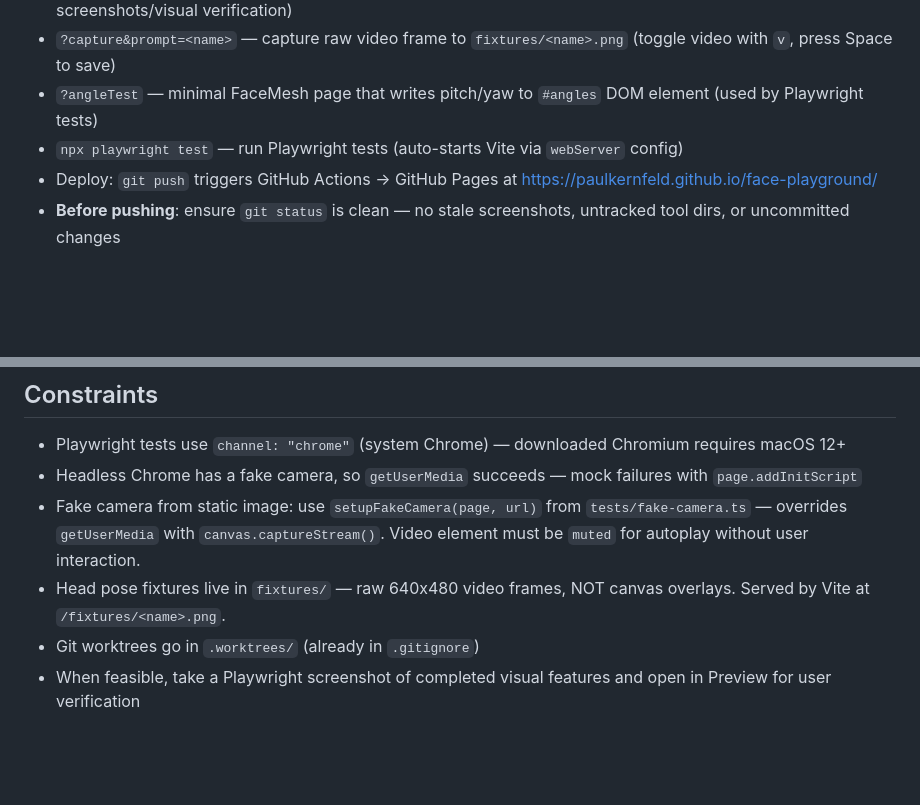
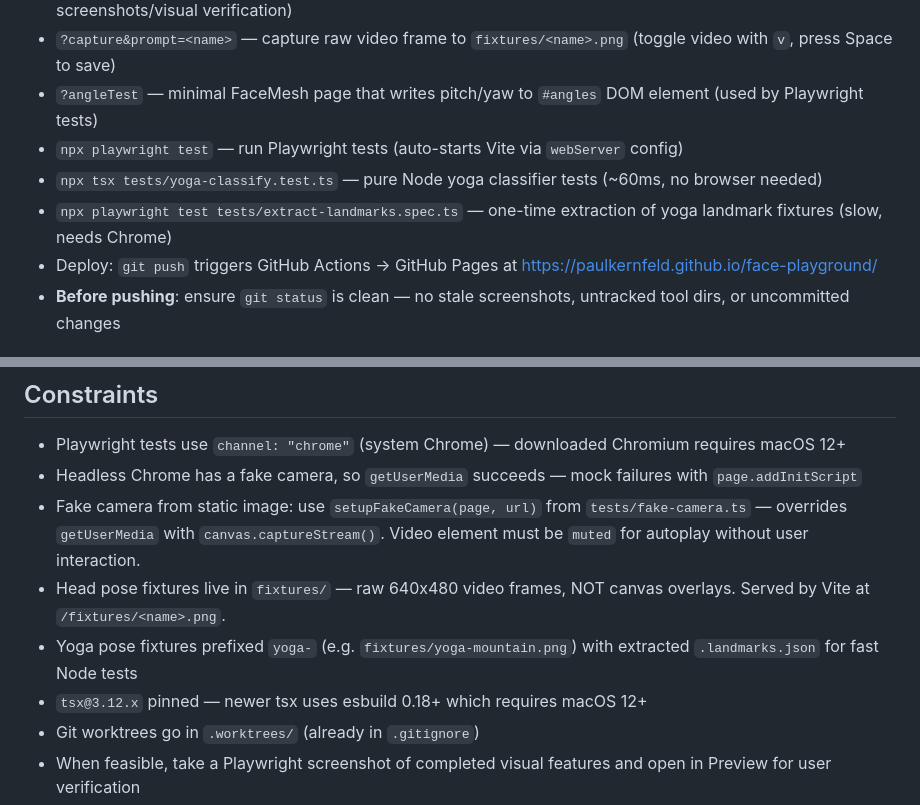
Before and after one commit to paulkernfeld/face-playground, a Markdown page: CLAUDE.md, 2 parts joined by grey strips. Rendered like a GitHub page; blank space fills up the shorter version.

Commit message:
Document yoga test commands and tsx constraint in CLAUDE.md
Co-Authored-By: Claude Opus 4.6 <noreply@anthropic.com>

```diff
--- a/CLAUDE.md
+++ b/CLAUDE.md
@@ -11,6 +11,8 @@ This file provides guidance to Claude Code (claude.ai/code) when working with co
 - `?capture&prompt=<name>` — capture raw video frame to `fixtures/<name>.png` (toggle video with `v`, press Space to save)
 - `?angleTest` — minimal FaceMesh page that writes pitch/yaw to `#angles` DOM element (used by Playwright tests)
 - `npx playwright test` — run Playwright tests (auto-starts Vite via `webServer` config)
+- `npx tsx tests/yoga-classify.test.ts` — pure Node yoga classifier tests (~60ms, no browser needed)
+- `npx playwright test tests/extract-landmarks.spec.ts` — one-time extraction of yoga landmark fixtures (slow, needs Chrome)
 - Deploy: `git push` triggers GitHub Actions → GitHub Pages at https://paulkernfeld.github.io/face-playground/
 - **Before pushing**: ensure `git status` is clean — no stale screenshots, untracked tool dirs, or uncommitted changes
 
@@ -98,6 +100,8 @@ interface Experiment {
 - Headless Chrome has a fake camera, so `getUserMedia` succeeds — mock failures with `page.addInitScript`
 - Fake camera from static image: use `setupFakeCamera(page, url)` from `tests/fake-camera.ts` — overrides `getUserMedia` with `canvas.captureStream()`. Video element must be `muted` for autoplay without user interaction.
 - Head pose fixtures live in `fixtures/` — raw 640x480 video frames, NOT canvas overlays. Served by Vite at `/fixtures/<name>.png`.
+- Yoga pose fixtures prefixed `yoga-` (e.g. `fixtures/yoga-mountain.png`) with extracted `.landmarks.json` for fast Node tests
+- `tsx@3.12.x` pinned — newer tsx uses esbuild 0.18+ which requires macOS 12+
 - Git worktrees go in `.worktrees/` (already in `.gitignore`)
 - When feasible, take a Playwright screenshot of completed visual features and open in Preview for user verification
 - Vite 4.x pinned due to macOS 11 / esbuild compatibility (newer esbuild requires macOS 12+)
```
